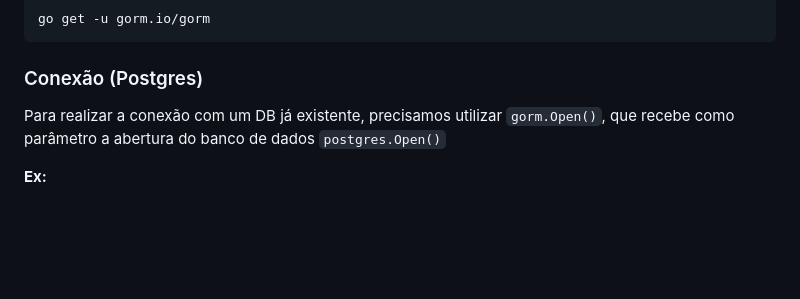
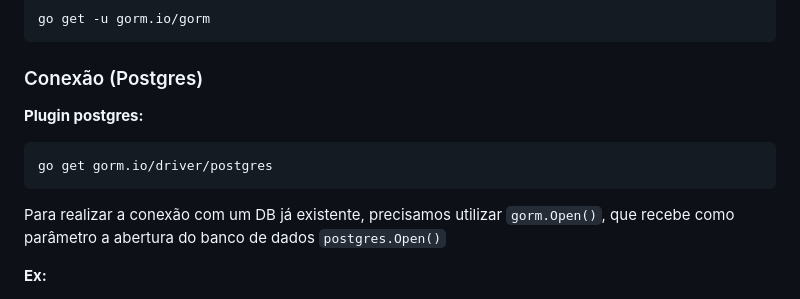
Before and after one commit to Perazzojoao/Projetos-Alura, a Markdown page: GO/Gin-api-rest.md, the part around the change. Rendered like a GitHub page; blank space fills up the shorter version.

Commit message:
Add postgres driver

```diff
--- a/GO/Gin-api-rest.md
+++ b/GO/Gin-api-rest.md
@@ -73,6 +73,10 @@ O `c *gin,Context` da HandlerFunc tem acesso aos valores passados. Para utilizar
     go get -u gorm.io/gorm
 
 ### Conexão (Postgres)
+
+**Plugin postgres:**
+
+    go get gorm.io/driver/postgres
 
 Para realizar a conexão com um DB já existente, precisamos utilizar `gorm.Open()`, que recebe como parâmetro a abertura do banco de dados `postgres.Open()`
 
```
